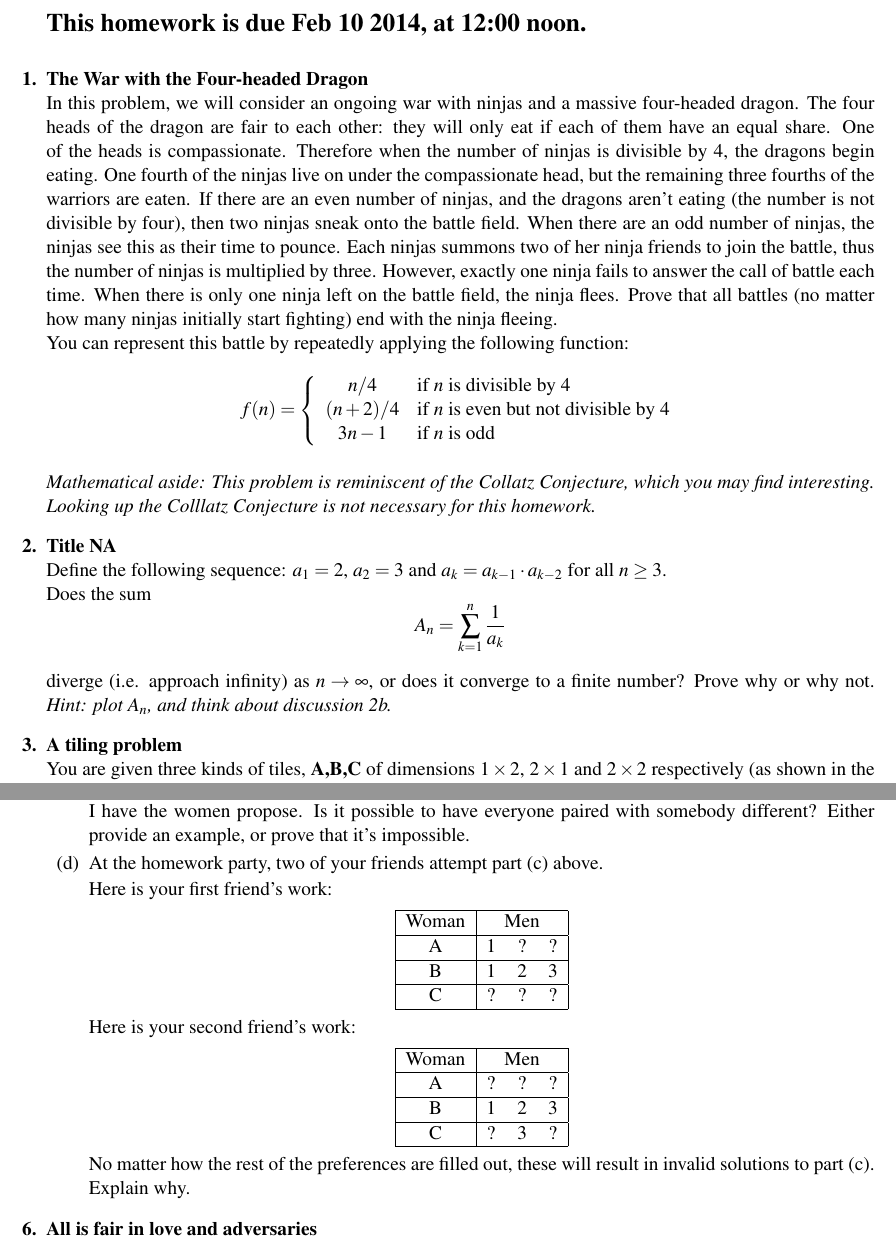
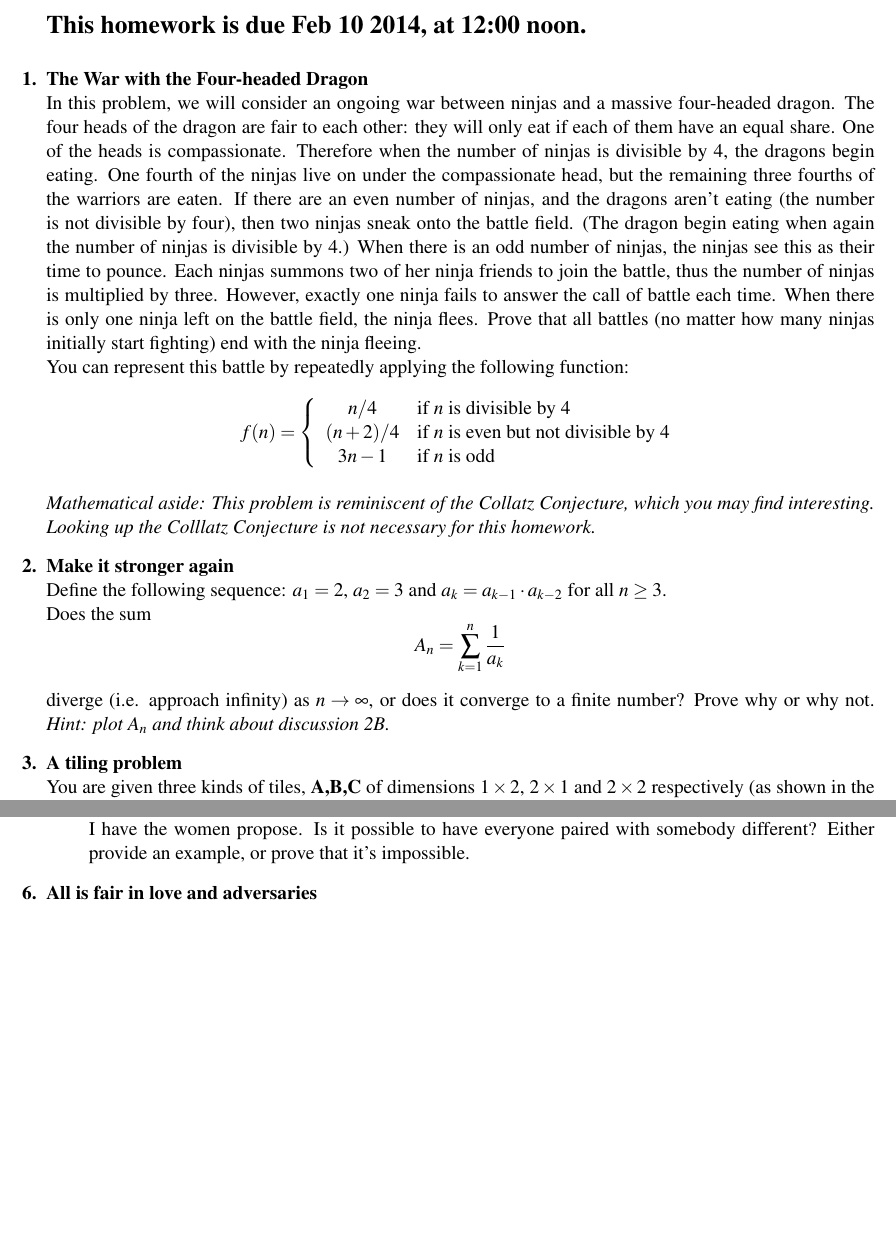
Before and after one commit to yingqiao/cs70GrpB, a LaTeX problem sheet (hws/3/hw3.tex): two parts of pages 1 and 3 of 4, joined at a grey line, cut so that both start at the same text, the shorter picture padded with empty space. Compiled offline with pdfLaTeX.

Commit message:
v3 done, final

```diff
--- a/hws/3/hw3.tex
+++ b/hws/3/hw3.tex
@@ -15,16 +15,16 @@
 \begin{qunlist}
 
 \qns{The War with the Four-headed Dragon} \\
-In this problem, we will consider an ongoing war with ninjas and a massive four-headed dragon.
+In this problem, we will consider an ongoing war between ninjas and a massive four-headed dragon.
 The four heads of the dragon are fair to each other:
-they will only eat if each of them have an equal share.
-One of the heads is compassionate.
+they will only eat if each of them have an equal share. One of the heads is compassionate.
 Therefore when the number of ninjas is divisible by 4, the dragons begin eating.
 One fourth of the ninjas live on under the compassionate head,
 but the remaining three fourths of the warriors are eaten.
 If there are an even number of ninjas, and the dragons aren't eating
 (the number is not divisible by four), then two ninjas sneak onto the battle field.
-When there are an odd number of ninjas, the ninjas see this as their time to pounce.
+(The dragon begin eating when again the number of ninjas is divisible by 4.)
+When there is an odd number of ninjas, the ninjas see this as their time to pounce.
 Each ninjas summons two of her ninja friends to join the battle,
 thus the number of ninjas is multiplied by three.
 However, exactly one ninja fails to answer the call of battle each time.
@@ -56,14 +56,14 @@ or add 2 and divide by 4, in either case $(3n-1)/4$ and $(3n+1)/4$ are both less
 
 
 % need story for this problem
-\qns{Title NA} \\
+\qns{Make it stronger again} \\
 Define the following sequence: $a_1 =2$, $a_2 = 3$ and $a_k = a_{k-1} \cdot a_{k-2}$ for all $n \geq 3$. \\
 Does the sum
 \[ A_n = \sum_{k=1}^n \frac{1}{a_k} \]
 
 diverge (i.e. approach infinity) as $n \to \infty$, or does it converge to a finite number?
 Prove why or why not.
-{\em Hint: plot $A_n$, and think about discussion 2b.}
+{\em Hint: plot $A_n$ and think about discussion 2B.}
 
 \ifsolutions
 \textbf{Solutions:}
@@ -365,39 +364,38 @@ We have now proven that the only other possible stable pairing is \{(A,3), (B,1)
 \fi
 
 
-\item[(d)] At the homework party, two of your friends attempt part (c) above.
+%\item[(d)] At the homework party, two of your friends attempt part (c) above.
+%Here is your first friend's work:
+%\begin{center}
+%\begin{tabular}{|c|ccc|}\hline
+%Woman&\multicolumn{3}{|c|}{Men}\\\hline
+%A&1&?&?\\\hline
+%B&1&2&3\\\hline
+%C&?&?&?\\\hline
+%\end{tabular}
+%\end{center}
 
-Here is your first friend's work:
-\begin{center}
-\begin{tabular}{|c|ccc|}\hline
-Woman&\multicolumn{3}{|c|}{Men}\\\hline
-A&1&?&?\\\hline
-B&1&2&3\\\hline
-C&?&?&?\\\hline
-\end{tabular}
-\end{center}
+%Here is your second friend's work:
+%\begin{center}
+%\begin{tabular}{|c|ccc|}\hline
+%Woman&\multicolumn{3}{|c|}{Men}\\\hline
+%A&?&?&?\\\hline
+%B&1&2&3\\\hline
+%C&?&3&?\\\hline
+%\end{tabular}
+%\end{center}
 
-Here is your second friend's work:
-\begin{center}
-\begin{tabular}{|c|ccc|}\hline
-Woman&\multicolumn{3}{|c|}{Men}\\\hline
-A&?&?&?\\\hline
-B&1&2&3\\\hline
-C&?&3&?\\\hline
-\end{tabular}
-\end{center}
-
-No matter how the rest of the preferences are filled out, these will result in invalid solutions to part (c).
-Explain why.
+%No matter how the rest of the preferences are filled out, these will result in invalid solutions to part (c).
+%Explain why.
 
 \ifsolutions
-\textbf{Solutions:} The first friend's work is wrong as explained in part (c).
-If A ranks 1 first, than A and 1 must be together in all stable pairings.
-This will result in exactly the same pairing as Marty found. This is an invalid solution for part (c).
-The second friend's work is also wrong. We know that C prefers 2 over 3 (again, see part (c) for details),
-therefore 2 would have to be first on C's preference list.
-This would also result in the exact same pairing found in part (a).
-Again, this solution would be invalid for part (c).
+%\textbf{Solutions:} The first friend's work is wrong as explained in part (c).
+%If A ranks 1 first, than A and 1 must be together in all stable pairings.
+%This will result in exactly the same pairing as Marty found. This is an invalid solution for part (c).
+%The second friend's work is also wrong. We know that C prefers 2 over 3 (again, see part (c) for details),
+%therefore 2 would have to be first on C's preference list.
+%This would also result in the exact same pairing found in part (a).
+%Again, this solution would be invalid for part (c).
 \fi
 
 
```
Also changed, not shown: hws/3/hw3.tex (19 more changed lines).
